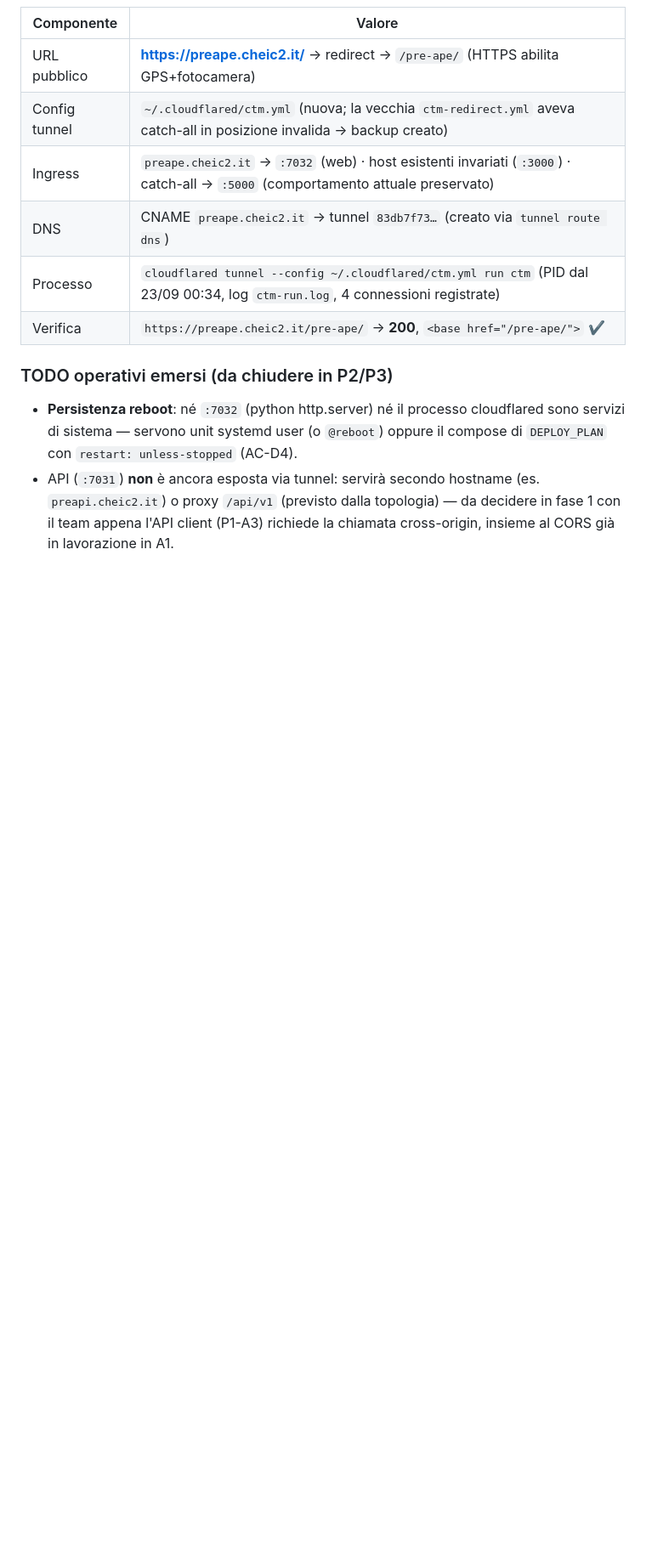
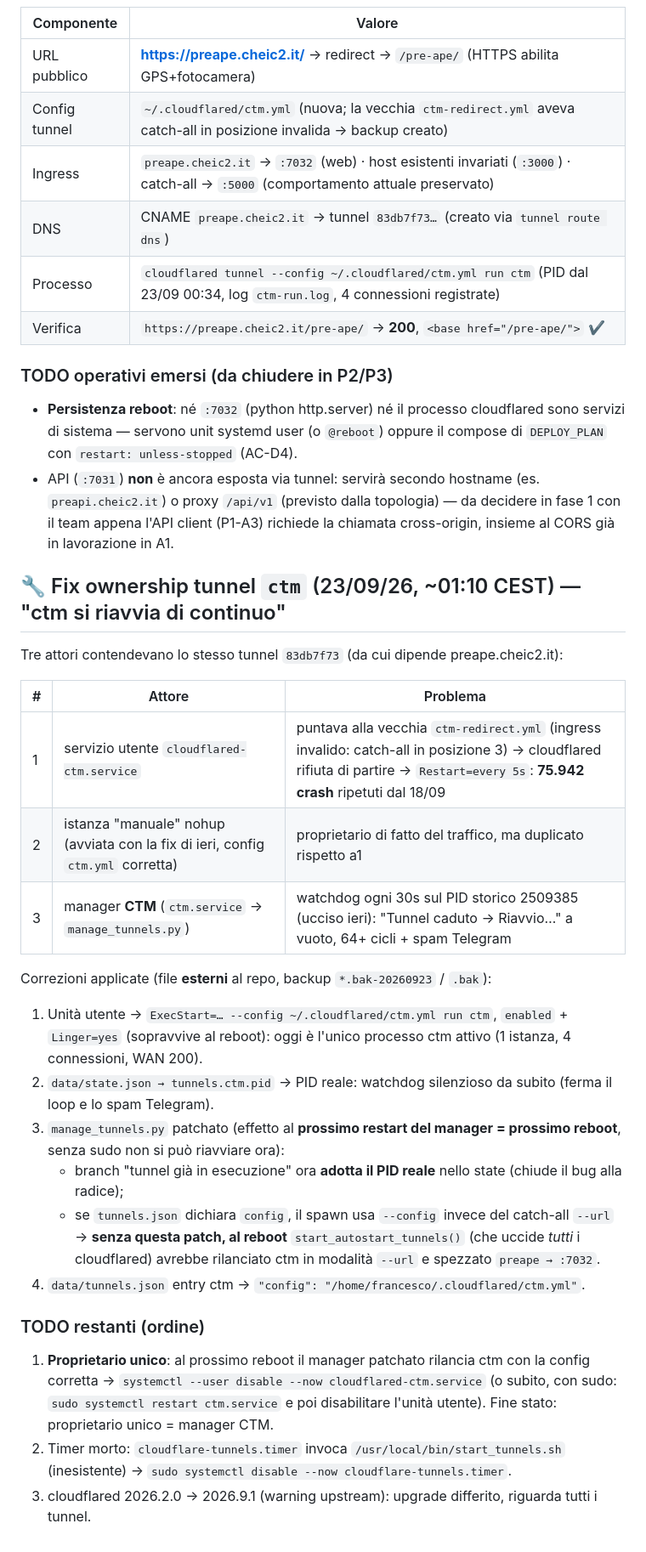
Before and after one commit to Cheic1/pre-ape, a Markdown page: DEPLOY_PLAN.md, the part around the change. Shown at 85% size. GitHub-like rendering; blank space fills up the shorter version.

Commit message:
Deploy: fix ownership tunnel ctm (3 attori in conflitto) + patch manager CTM adopt/config-spawn

```diff
--- a/DEPLOY_PLAN.md
+++ b/DEPLOY_PLAN.md
@@ -67,3 +67,26 @@ Scelta utente (fase 1): **server domestico + tunnel cloudflared esistente "ctm"*
 ### TODO operativi emersi (da chiudere in P2/P3)
 - **Persistenza reboot**: né `:7032` (python http.server) né il processo cloudflared sono servizi di sistema — servono unit systemd user (o `@reboot`) oppure il compose di `DEPLOY_PLAN` con `restart: unless-stopped` (AC-D4).
 - API (`:7031`) **non** è ancora esposta via tunnel: servirà secondo hostname (es. `preapi.cheic2.it`) o proxy `/api/v1` (previsto dalla topologia) — da decidere in fase 1 con il team appena l'API client (P1-A3) richiede la chiamata cross-origin, insieme al CORS già in lavorazione in A1.
+
+## 🔧 Fix ownership tunnel `ctm` (23/09/26, ~01:10 CEST) — "ctm si riavvia di continuo"
+
+Tre attori contendevano lo stesso tunnel `83db7f73` (da cui dipende preape.cheic2.it):
+
+| # | Attore | Problema |
+|---|---|---|
+| 1 | servizio utente `cloudflared-ctm.service` | puntava alla vecchia `ctm-redirect.yml` (ingress invalido: catch-all in posizione 3) → cloudflared rifiuta di partire → `Restart=every 5s`: **75.942 crash** ripetuti dal 18/09 |
+| 2 | istanza "manuale" nohup (avviata con la fix di ieri, config `ctm.yml` corretta) | proprietario di fatto del traffico, ma duplicato rispetto a1 |
+| 3 | manager **CTM** (`ctm.service` → `manage_tunnels.py`) | watchdog ogni 30s sul PID storico 2509385 (ucciso ieri): "Tunnel caduto → Riavvio…" a vuoto, 64+ cicli + spam Telegram |
+
+Correzioni applicate (file **esterni** al repo, backup `*.bak-20260923` / `.bak`):
+1. Unità utente → `ExecStart=… --config ~/.cloudflared/ctm.yml run ctm`, `enabled` + `Linger=yes` (sopravvive al reboot): oggi è l'unico processo ctm attivo (1 istanza, 4 connessioni, WAN 200).
+2. `data/state.json → tunnels.ctm.pid` → PID reale: watchdog silenzioso da subito (ferma il loop e lo spam Telegram).
+3. `manage_tunnels.py` patchato (effetto al **prossimo restart del manager = prossimo reboot**, senza sudo non si può riavviare ora):
+   - branch "tunnel già in esecuzione" ora **adotta il PID reale** nello state (chiude il bug alla radice);
+   - se `tunnels.json` dichiara `config`, il spawn usa `--config` invece del catch-all `--url` → **senza questa patch, al reboot** `start_autostart_tunnels()` (che uccide *tutti* i cloudflared) avrebbe rilanciato ctm in modalità `--url` e spezzato `preape → :7032`.
+4. `data/tunnels.json` entry ctm → `"config": "/home/francesco/.cloudflared/ctm.yml"`.
+
+### TODO restanti (ordine)
+1. **Proprietario unico**: al prossimo reboot il manager patchato rilancia ctm con la config corretta → `systemctl --user disable --now cloudflared-ctm.service` (o subito, con sudo: `sudo systemctl restart ctm.service` e poi disabilitare l'unità utente). Fine stato: proprietario unico = manager CTM.
+2. Timer morto: `cloudflare-tunnels.timer` invoca `/usr/local/bin/start_tunnels.sh` (inesistente) → `sudo systemctl disable --now cloudflare-tunnels.timer`.
+3. cloudflared 2026.2.0 → 2026.9.1 (warning upstream): upgrade differito, riguarda tutti i tunnel.
```
